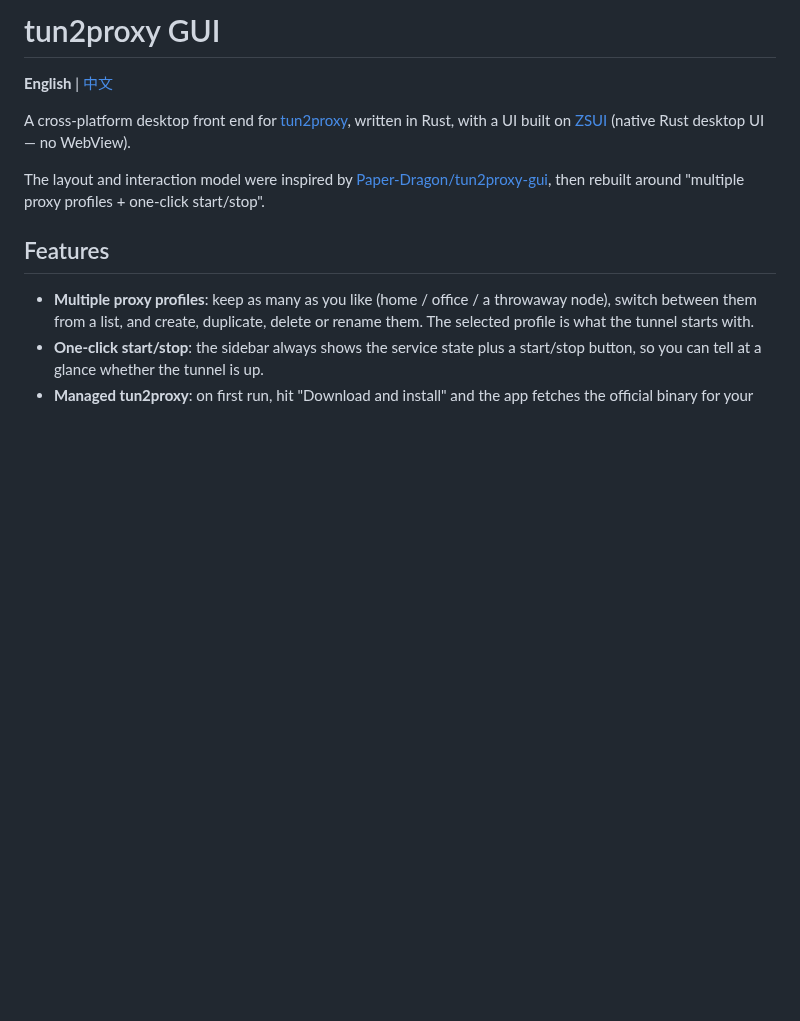
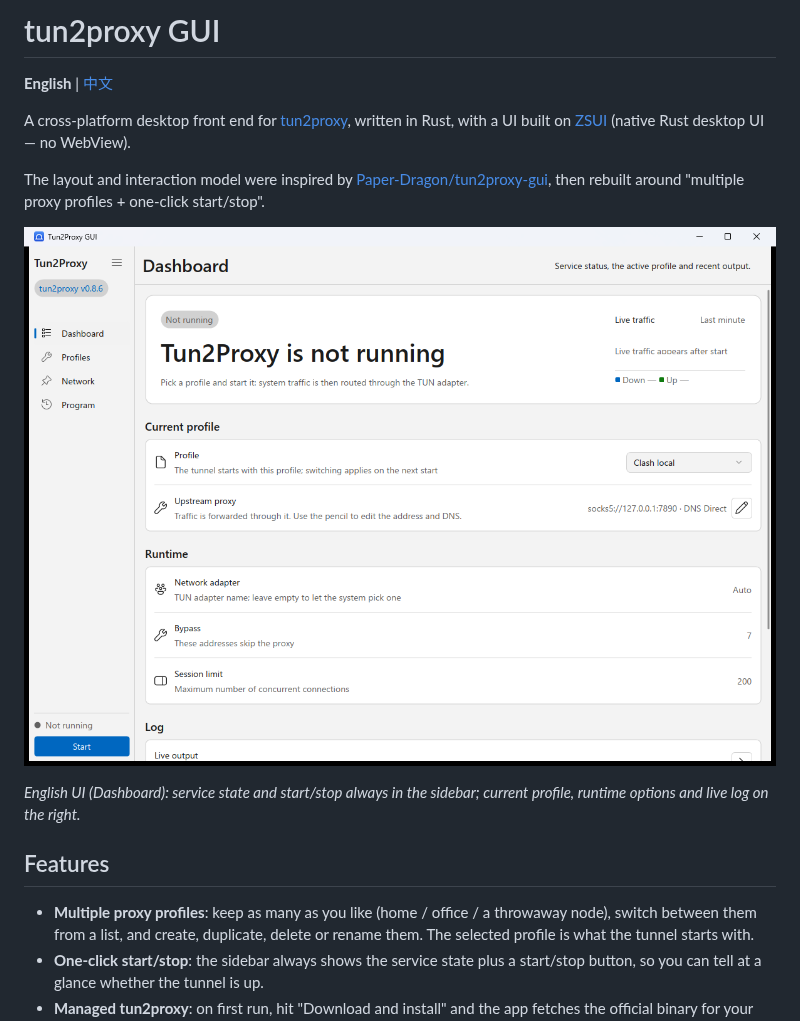
Before and after one commit to HKMV/tun2proxy-gui, a Markdown page: README.en.md, the part around the change. Drawn GitHub-style; pictures changed too: assets/screenshots/dashboard-en.png (added); blank space fills up the shorter version.

Commit message:
docs: README 加中英文界面截图
- assets/screenshots/dashboard-zh.png / dashboard-en.png：真机截图（1200x860，
  管理员权限下运行、已安装 tun2proxy v0.8.6、三套示例配置）
- README.md / README.en.md 在简介下方各插一张对应语言的仪表盘截图

```diff
--- a/README.en.md
+++ b/README.en.md
@@ -9,6 +9,11 @@ written in Rust, with a UI built on [ZSUI](https://github.com/qiu7824/zsui)
 The layout and interaction model were inspired by
 [Paper-Dragon/tun2proxy-gui](https://github.com/Paper-Dragon/tun2proxy-gui), then
 rebuilt around "multiple proxy profiles + one-click start/stop".
+
+![Dashboard](assets/screenshots/dashboard-en.png)
+
+*English UI (Dashboard): service state and start/stop always in the sidebar;
+current profile, runtime options and live log on the right.*
 
 ## Features
 
```
Also changed, not shown: README.md (+4 -0 lines), assets/screenshots/dashboard-zh.png (added).
